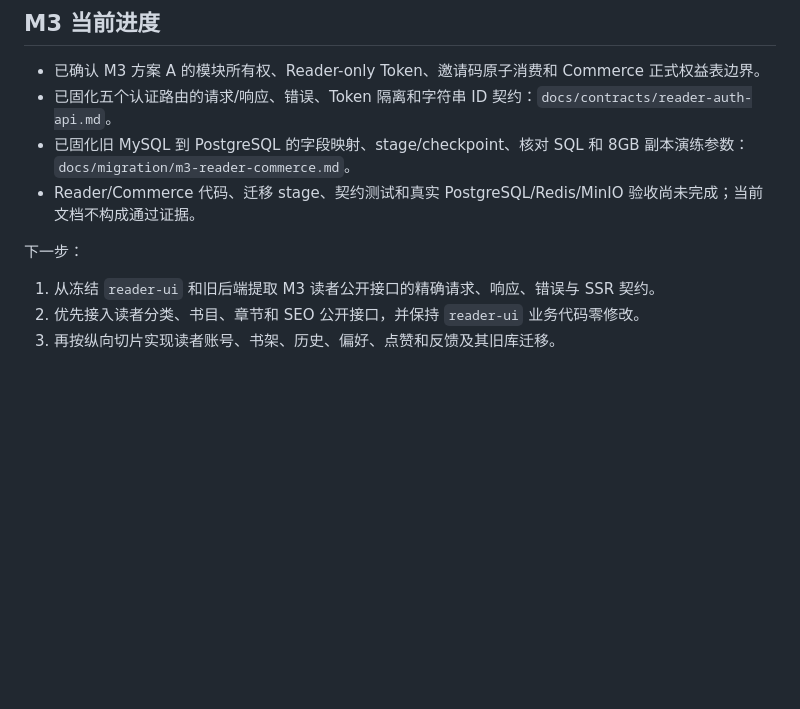
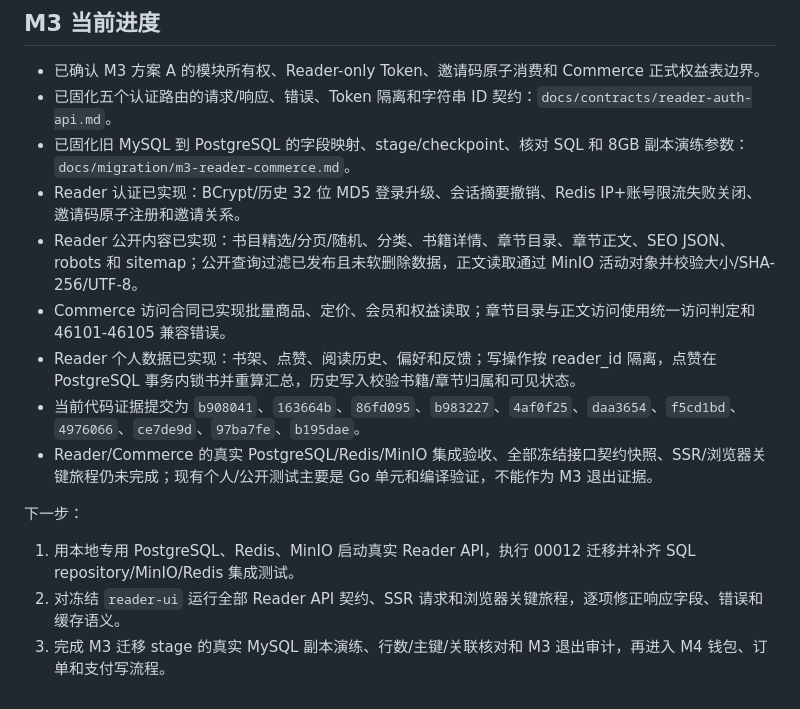
Before and after one commit to yveJohn/moonbook, a Markdown page: docs/progress/refactor-status.md, the part around the change. GitHub-like rendering; blank space fills up the shorter version.

Commit message:
更新M3读者域实施进度

```diff
--- a/docs/progress/refactor-status.md
+++ b/docs/progress/refactor-status.md
@@ -133,10 +133,15 @@ M2 已满足退出条件：小说管理闭环、对象存储完整性、管理
 - 已确认 M3 方案 A 的模块所有权、Reader-only Token、邀请码原子消费和 Commerce 正式权益表边界。
 - 已固化五个认证路由的请求/响应、错误、Token 隔离和字符串 ID 契约：`docs/contracts/reader-auth-api.md`。
 - 已固化旧 MySQL 到 PostgreSQL 的字段映射、stage/checkpoint、核对 SQL 和 8GB 副本演练参数：`docs/migration/m3-reader-commerce.md`。
-- Reader/Commerce 代码、迁移 stage、契约测试和真实 PostgreSQL/Redis/MinIO 验收尚未完成；当前文档不构成通过证据。
+- Reader 认证已实现：BCrypt/历史 32 位 MD5 登录升级、会话摘要撤销、Redis IP+账号限流失败关闭、邀请码原子注册和邀请关系。
+- Reader 公开内容已实现：书目精选/分页/随机、分类、书籍详情、章节目录、章节正文、SEO JSON、robots 和 sitemap；公开查询过滤已发布且未软删除数据，正文读取通过 MinIO 活动对象并校验大小/SHA-256/UTF-8。
+- Commerce 访问合同已实现批量商品、定价、会员和权益读取；章节目录与正文访问使用统一访问判定和 46101-46105 兼容错误。
+- Reader 个人数据已实现：书架、点赞、阅读历史、偏好和反馈；写操作按 reader_id 隔离，点赞在 PostgreSQL 事务内锁书并重算汇总，历史写入校验书籍/章节归属和可见状态。
+- 当前代码证据提交为 `b908041`、`163664b`、`86fd095`、`b983227`、`4af0f25`、`daa3654`、`f5cd1bd`、`4976066`、`ce7de9d`、`97ba7fe`、`b195dae`。
+- Reader/Commerce 的真实 PostgreSQL/Redis/MinIO 集成验收、全部冻结接口契约快照、SSR/浏览器关键旅程仍未完成；现有个人/公开测试主要是 Go 单元和编译验证，不能作为 M3 退出证据。
 
 下一步：
 
-1. 从冻结 `reader-ui` 和旧后端提取 M3 读者公开接口的精确请求、响应、错误与 SSR 契约。
-2. 优先接入读者分类、书目、章节和 SEO 公开接口，并保持 `reader-ui` 业务代码零修改。
-3. 再按纵向切片实现读者账号、书架、历史、偏好、点赞和反馈及其旧库迁移。
+1. 用本地专用 PostgreSQL、Redis、MinIO 启动真实 Reader API，执行 00012 迁移并补齐 SQL repository/MinIO/Redis 集成测试。
+2. 对冻结 `reader-ui` 运行全部 Reader API 契约、SSR 请求和浏览器关键旅程，逐项修正响应字段、错误和缓存语义。
+3. 完成 M3 迁移 stage 的真实 MySQL 副本演练、行数/主键/关联核对和 M3 退出审计，再进入 M4 钱包、订单和支付写流程。
```
